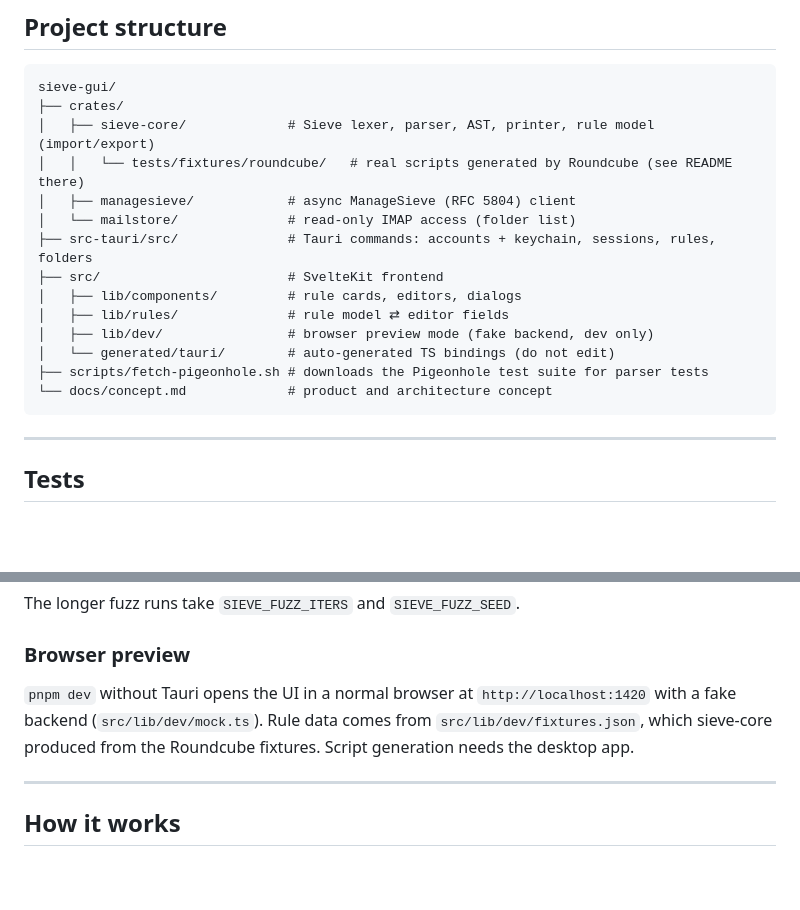
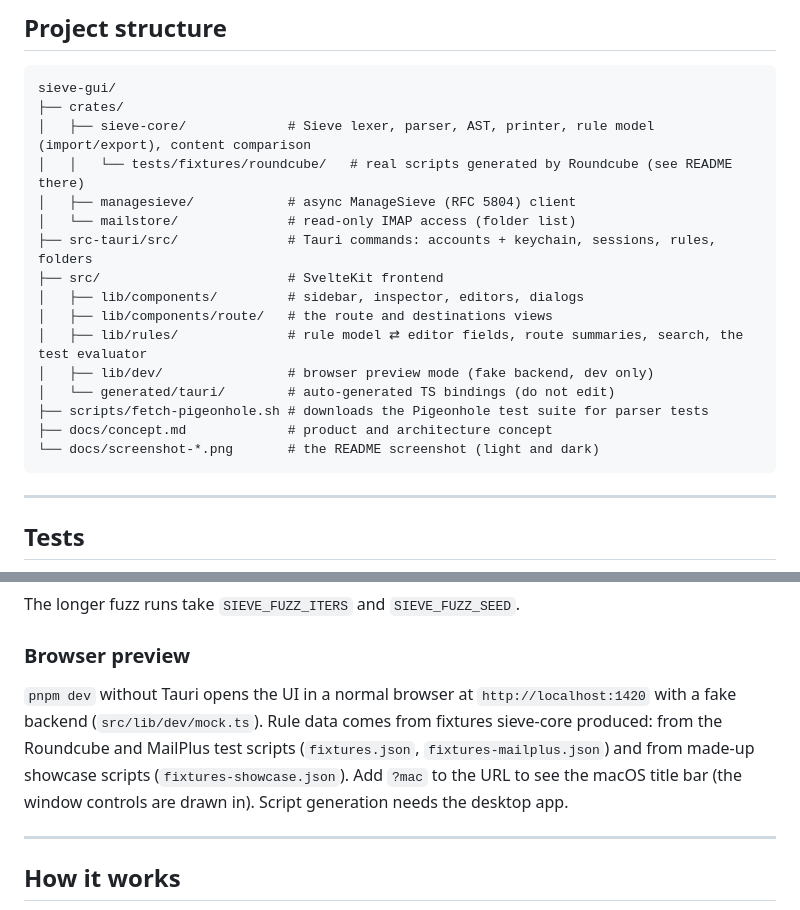
Before and after one commit to lukas-runge/sieve-gui, a Markdown page: README.md, 2 parts joined by grey strips. GitHub-like rendering; blank space fills up the shorter version.

````diff
--- a/README.md
+++ b/README.md
@@ -78,18 +93,20 @@ Artifacts land in `target/release/bundle/` (Cargo workspace target directory).
 ```
 sieve-gui/
 ├── crates/
-│   ├── sieve-core/             # Sieve lexer, parser, AST, printer, rule model (import/export)
+│   ├── sieve-core/             # Sieve lexer, parser, AST, printer, rule model (import/export), content comparison
 │   │   └── tests/fixtures/roundcube/   # real scripts generated by Roundcube (see README there)
 │   ├── managesieve/            # async ManageSieve (RFC 5804) client
 │   └── mailstore/              # read-only IMAP access (folder list)
 ├── src-tauri/src/              # Tauri commands: accounts + keychain, sessions, rules, folders
 ├── src/                        # SvelteKit frontend
-│   ├── lib/components/         # rule cards, editors, dialogs
-│   ├── lib/rules/              # rule model ⇄ editor fields
+│   ├── lib/components/         # sidebar, inspector, editors, dialogs
+│   ├── lib/components/route/   # the route and destinations views
+│   ├── lib/rules/              # rule model ⇄ editor fields, route summaries, search, the test evaluator
 │   ├── lib/dev/                # browser preview mode (fake backend, dev only)
 │   └── generated/tauri/        # auto-generated TS bindings (do not edit)
 ├── scripts/fetch-pigeonhole.sh # downloads the Pigeonhole test suite for parser tests
-└── docs/concept.md             # product and architecture concept
+├── docs/concept.md             # product and architecture concept
+└── docs/screenshot-*.png       # the README screenshot (light and dark)
 ```
 
 ---
@@ -118,7 +135,7 @@ The longer fuzz runs take `SIEVE_FUZZ_ITERS` and `SIEVE_FUZZ_SEED`.
 
 ### Browser preview
 
-`pnpm dev` without Tauri opens the UI in a normal browser at `http://localhost:1420` with a fake backend (`src/lib/dev/mock.ts`). Rule data comes from `src/lib/dev/fixtures.json`, which sieve-core produced from the Roundcube fixtures. Script generation needs the desktop app.
+`pnpm dev` without Tauri opens the UI in a normal browser at `http://localhost:1420` with a fake backend (`src/lib/dev/mock.ts`). Rule data comes from fixtures sieve-core produced: from the Roundcube and MailPlus test scripts (`fixtures.json`, `fixtures-mailplus.json`) and from made-up showcase scripts (`fixtures-showcase.json`). Add `?mac` to the URL to see the macOS title bar (the window controls are drawn in). Script generation needs the desktop app.
 
 ---
 
````
Also changed, not shown: other parts of README.md (+16 -1 lines), docs/screenshot-dark.png (added), docs/screenshot-light.png (added).
